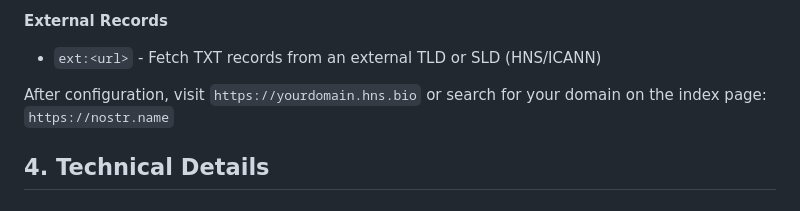
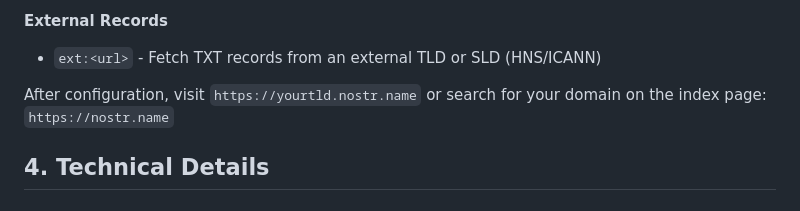
Before and after one commit to H4ckB4s3/nostr-name, a Markdown page: README.md, the part around the change. Drawn GitHub-style.

```diff
--- a/README.md
+++ b/README.md
@@ -136,7 +136,7 @@ Enhance your domain identity by adding profile information, social media links,
 **External Records**
 - `ext:<url>` - Fetch TXT records from an external TLD or SLD (HNS/ICANN)
 
-After configuration, visit `https://yourdomain.hns.bio` or search for your domain on the index page: `https://nostr.name`
+After configuration, visit `https://yourtld.nostr.name` or search for your domain on the index page: `https://nostr.name`
 
 ## 4. Technical Details
 ### 4.1. TXT Record Structure
```
